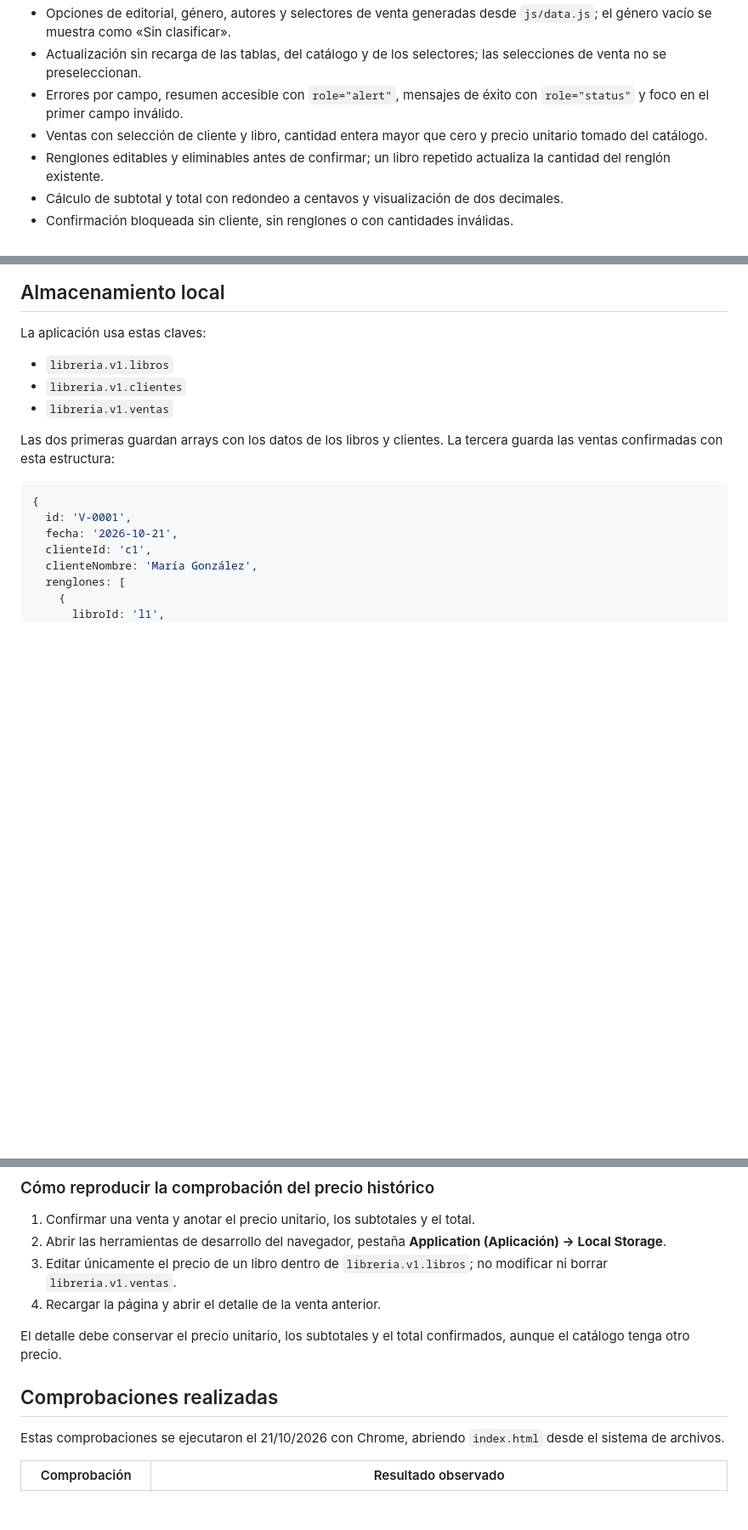
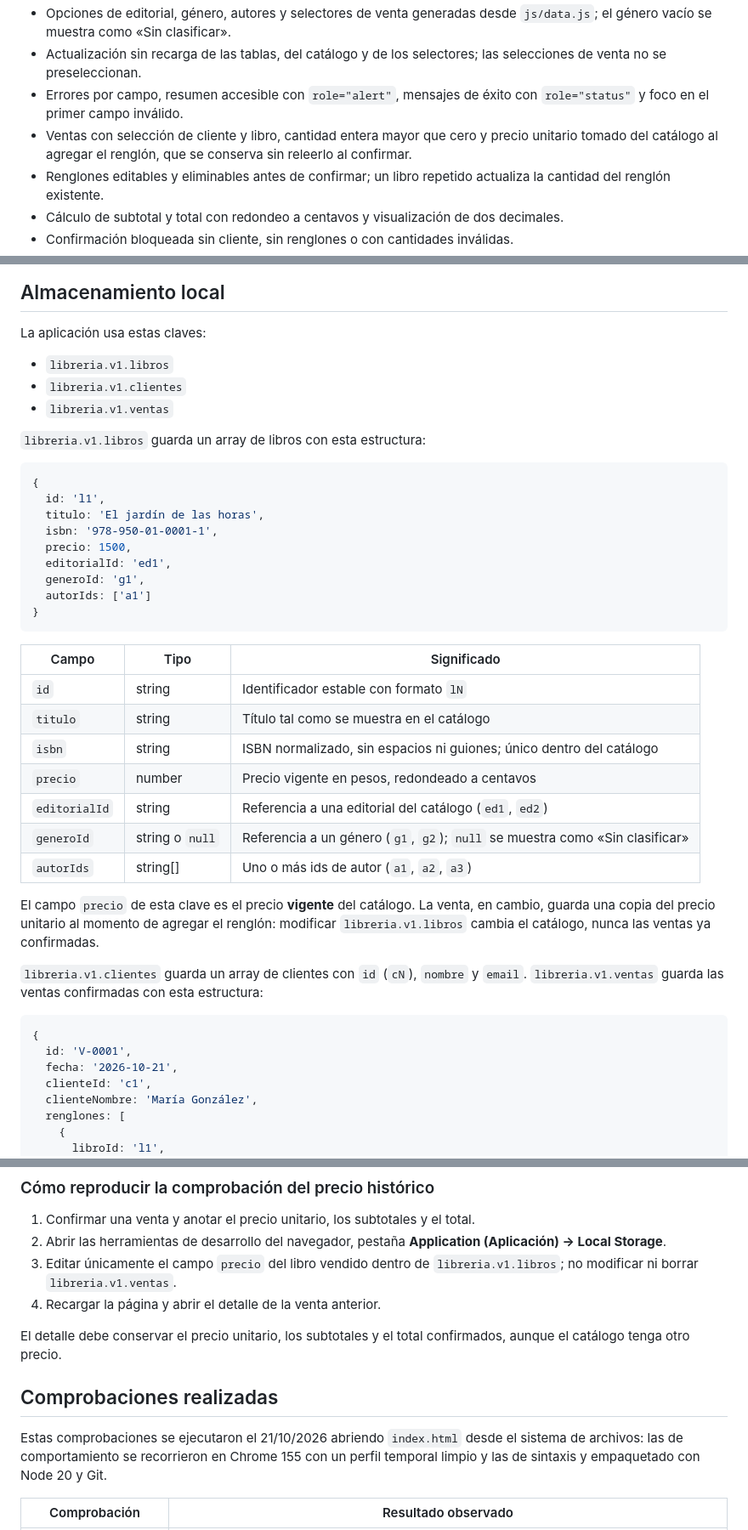
Before and after one commit to lauty-naranjo/PrimerParcial---Programacion-III, a Markdown page: README.md, 3 parts joined by grey strips. Shown at 85% size. GitHub-like rendering; blank space fills up the shorter version.

Commit message:
docs: documenta la estructura del libro guardado y actualiza comprobaciones

````diff
--- a/README.md
+++ b/README.md
@@ -57,7 +57,7 @@ Las cinco vistas conviven en `index.html` y se navegan con anclas. El router por
 - Opciones de editorial, género, autores y selectores de venta generadas desde `js/data.js`; el género vacío se muestra como «Sin clasificar».
 - Actualización sin recarga de las tablas, del catálogo y de los selectores; las selecciones de venta no se preseleccionan.
 - Errores por campo, resumen accesible con `role="alert"`, mensajes de éxito con `role="status"` y foco en el primer campo inválido.
-- Ventas con selección de cliente y libro, cantidad entera mayor que cero y precio unitario tomado del catálogo.
+- Ventas con selección de cliente y libro, cantidad entera mayor que cero y precio unitario tomado del catálogo al agregar el renglón, que se conserva sin releerlo al confirmar.
 - Renglones editables y eliminables antes de confirmar; un libro repetido actualiza la cantidad del renglón existente.
 - Cálculo de subtotal y total con redondeo a centavos y visualización de dos decimales.
 - Confirmación bloqueada sin cliente, sin renglones o con cantidades inválidas.
@@ -121,7 +121,33 @@ La aplicación usa estas claves:
 - `libreria.v1.clientes`
 - `libreria.v1.ventas`
 
-Las dos primeras guardan arrays con los datos de los libros y clientes. La tercera guarda las ventas confirmadas con esta estructura:
+`libreria.v1.libros` guarda un array de libros con esta estructura:
+
+```js
+{
+  id: 'l1',
+  titulo: 'El jardín de las horas',
+  isbn: '978-950-01-0001-1',
+  precio: 1500,
+  editorialId: 'ed1',
+  generoId: 'g1',
+  autorIds: ['a1']
+}
+```
+
+| Campo | Tipo | Significado |
+| --- | --- | --- |
+| `id` | string | Identificador estable con formato `lN` |
+| `titulo` | string | Título tal como se muestra en el catálogo |
+| `isbn` | string | ISBN normalizado, sin espacios ni guiones; único dentro del catálogo |
+| `precio` | number | Precio vigente en pesos, redondeado a centavos |
+| `editorialId` | string | Referencia a una editorial del catálogo (`ed1`, `ed2`) |
+| `generoId` | string o `null` | Referencia a un género (`g1`, `g2`); `null` se muestra como «Sin clasificar» |
+| `autorIds` | string[] | Uno o más ids de autor (`a1`, `a2`, `a3`) |
+
+El campo `precio` de esta clave es el precio **vigente** del catálogo. La venta, en cambio, guarda una copia del precio unitario al momento de agregar el renglón: modificar `libreria.v1.libros` cambia el catálogo, nunca las ventas ya confirmadas.
+
+`libreria.v1.clientes` guarda un array de clientes con `id` (`cN`), `nombre` y `email`. `libreria.v1.ventas` guarda las ventas confirmadas con esta estructura:
 
 ```js
 {
@@ -151,14 +177,14 @@ Los ejemplos se cargan solo cuando la clave no existe. Al recargar se recuperan
 
 1. Confirmar una venta y anotar el precio unitario, los subtotales y el total.
 2. Abrir las herramientas de desarrollo del navegador, pestaña **Application (Aplicación) → Local Storage**.
-3. Editar únicamente el precio de un libro dentro de `libreria.v1.libros`; no modificar ni borrar `libreria.v1.ventas`.
+3. Editar únicamente el campo `precio` del libro vendido dentro de `libreria.v1.libros`; no modificar ni borrar `libreria.v1.ventas`.
 4. Recargar la página y abrir el detalle de la venta anterior.
 
 El detalle debe conservar el precio unitario, los subtotales y el total confirmados, aunque el catálogo tenga otro precio.
 
 ## Comprobaciones realizadas
 
-Estas comprobaciones se ejecutaron el 21/10/2026 con Chrome, abriendo `index.html` desde el sistema de archivos.
+Estas comprobaciones se ejecutaron el 21/10/2026 abriendo `index.html` desde el sistema de archivos: las de comportamiento se recorrieron en Chrome 155 con un perfil temporal limpio y las de sintaxis y empaquetado con Node 20 y Git.
 
 | Comprobación | Resultado observado |
 | --- | --- |
````
Also changed, not shown: other parts of README.md (+3 -1 lines).
